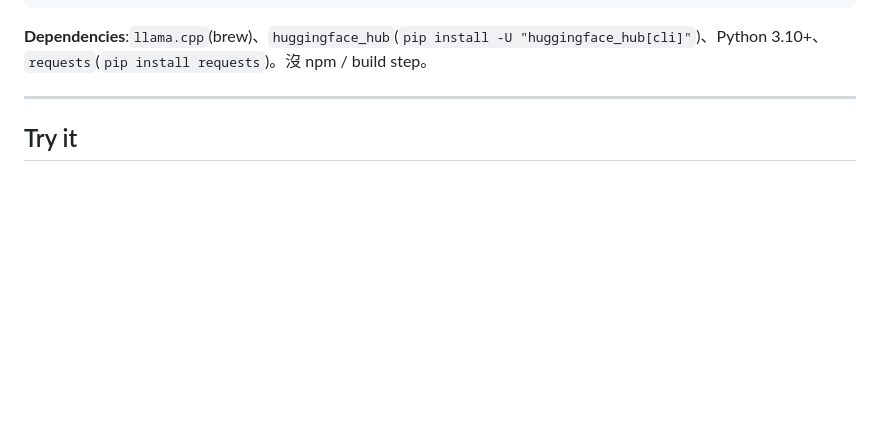
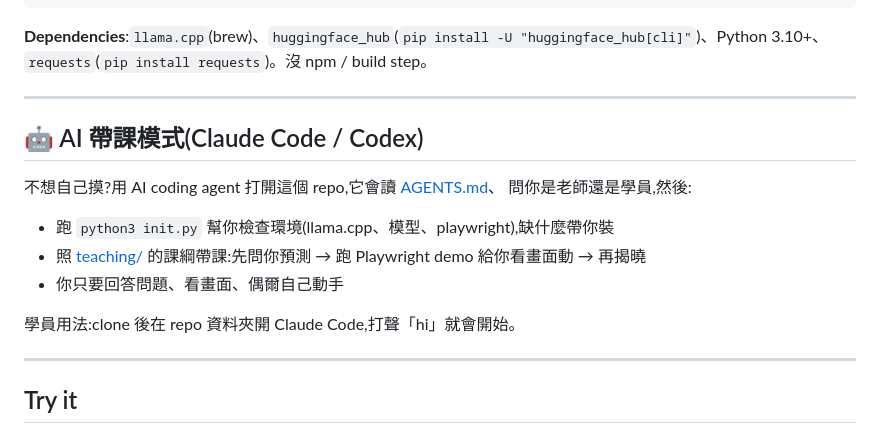
Before and after one commit to NatChung/llm-no-magic, a Markdown page: README.zh-TW.md, the part around the change. Rendered like a GitHub page; blank space fills up the shorter version.

````diff
--- a/README.zh-TW.md
+++ b/README.zh-TW.md
@@ -55,6 +55,19 @@ LISTEN_HOST=0.0.0.0 nohup python3 -u -m agent.server > /tmp/agent-server.log 2>&
 ```
 
 **Dependencies**:`llama.cpp`(brew)、`huggingface_hub`(`pip install -U "huggingface_hub[cli]"`)、Python 3.10+、`requests`(`pip install requests`)。沒 npm / build step。
+
+---
+
+## 🤖 AI 帶課模式(Claude Code / Codex)
+
+不想自己摸?用 AI coding agent 打開這個 repo,它會讀 [AGENTS.md](./AGENTS.md)、
+問你是老師還是學員,然後:
+
+- 跑 `python3 init.py` 幫你檢查環境(llama.cpp、模型、playwright),缺什麼帶你裝
+- 照 [teaching/](./teaching/) 的課綱帶課:先問你預測 → 跑 Playwright demo 給你看畫面動 → 再揭曉
+- 你只要回答問題、看畫面、偶爾自己動手
+
+學員用法:clone 後在 repo 資料夾開 Claude Code,打聲「hi」就會開始。
 
 ---
 
````
Also changed, not shown: README.md (+13 -0 lines).
